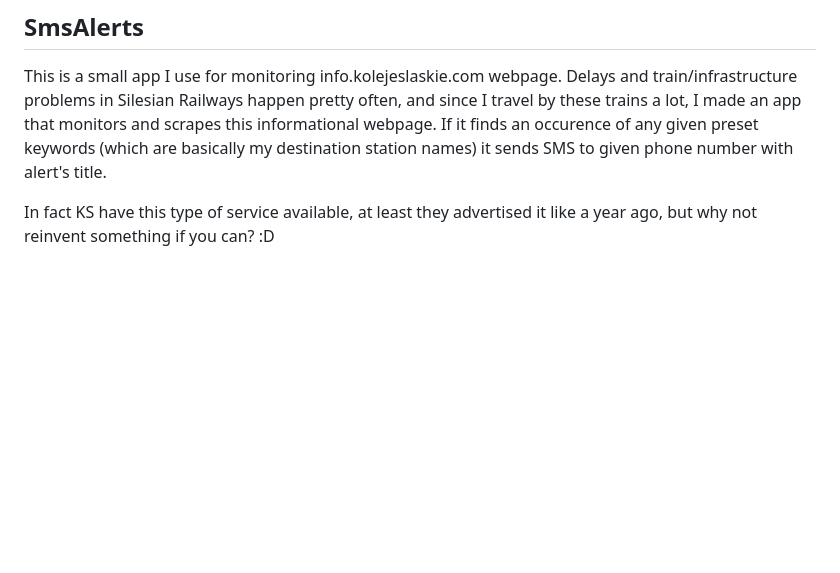
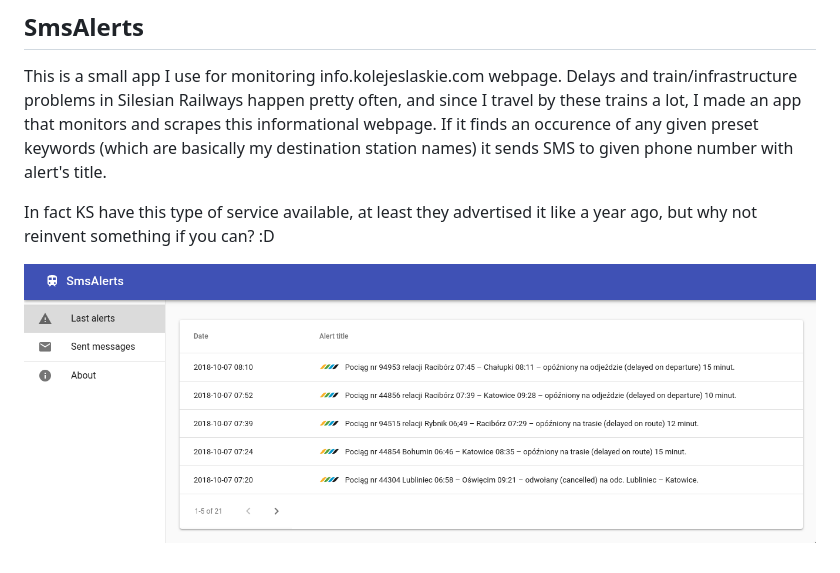
Before and after one commit to AleksanderGrzybowski/SmsAlerts, a Markdown page: README.md, the part around the change. GitHub-like rendering; pictures changed too: screenshot.png (added); blank space fills up the shorter version.

Commit message:
Add screenshot

```diff
--- a/README.md
+++ b/README.md
@@ -3,3 +3,5 @@
 This is a small app I use for monitoring info.kolejeslaskie.com webpage. Delays and train/infrastructure problems in Silesian Railways happen pretty often, and since I travel by these trains a lot, I made an app that monitors and scrapes this informational webpage. If it finds an occurence of any given preset keywords (which are basically my destination station names) it sends SMS to given phone number with alert's title.
 
 In fact KS have this type of service available, at least they advertised it like a year ago, but why not reinvent something if you can? :D
+
+![Screenshot 1](screenshot.png)
```
